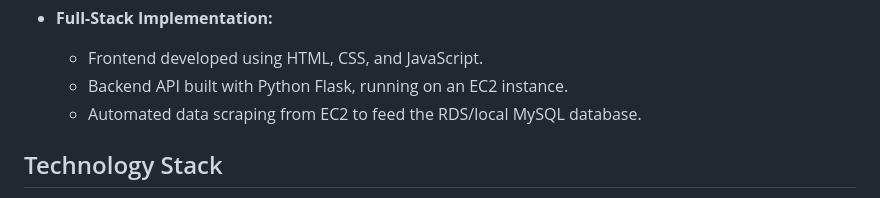
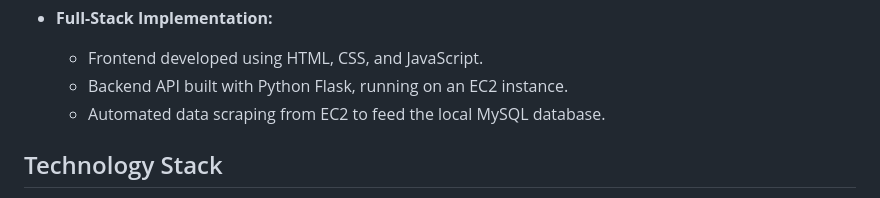
Before and after one commit to Justetete/COMP30830-SE-Group11-Dublin-Bike-Sharing-System, a Markdown page: README.md, the part around the change. Drawn GitHub-style.

```diff
--- a/README.md
+++ b/README.md
@@ -47,7 +47,7 @@ This project is designed to provide a dynamic and interactive web application th
 - **Full-Stack Implementation:**
   - Frontend developed using HTML, CSS, and JavaScript.
   - Backend API built with Python Flask, running on an EC2 instance.
-  - Automated data scraping from EC2 to feed the RDS/local MySQL database.
+  - Automated data scraping from EC2 to feed the local MySQL database.
 
 ## Technology Stack
 
```
